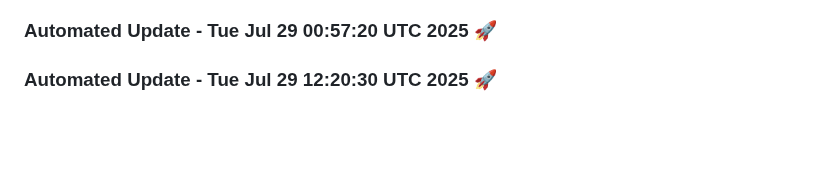
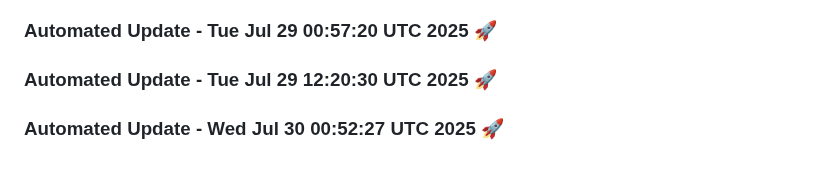
Before and after one commit to tanishq20011430/resume.github.io, a Markdown page: README.md, the part around the change. GitHub-like rendering; blank space fills up the shorter version.

Commit message:
Automated daily update: Wed Jul 30 00:52:27 UTC 2025

```diff
--- a/README.md
+++ b/README.md
@@ -1084,3 +1084,6 @@
 
 
 ### Automated Update - Tue Jul 29 12:20:30 UTC 2025 🚀
+
+
+### Automated Update - Wed Jul 30 00:52:27 UTC 2025 🚀
```
